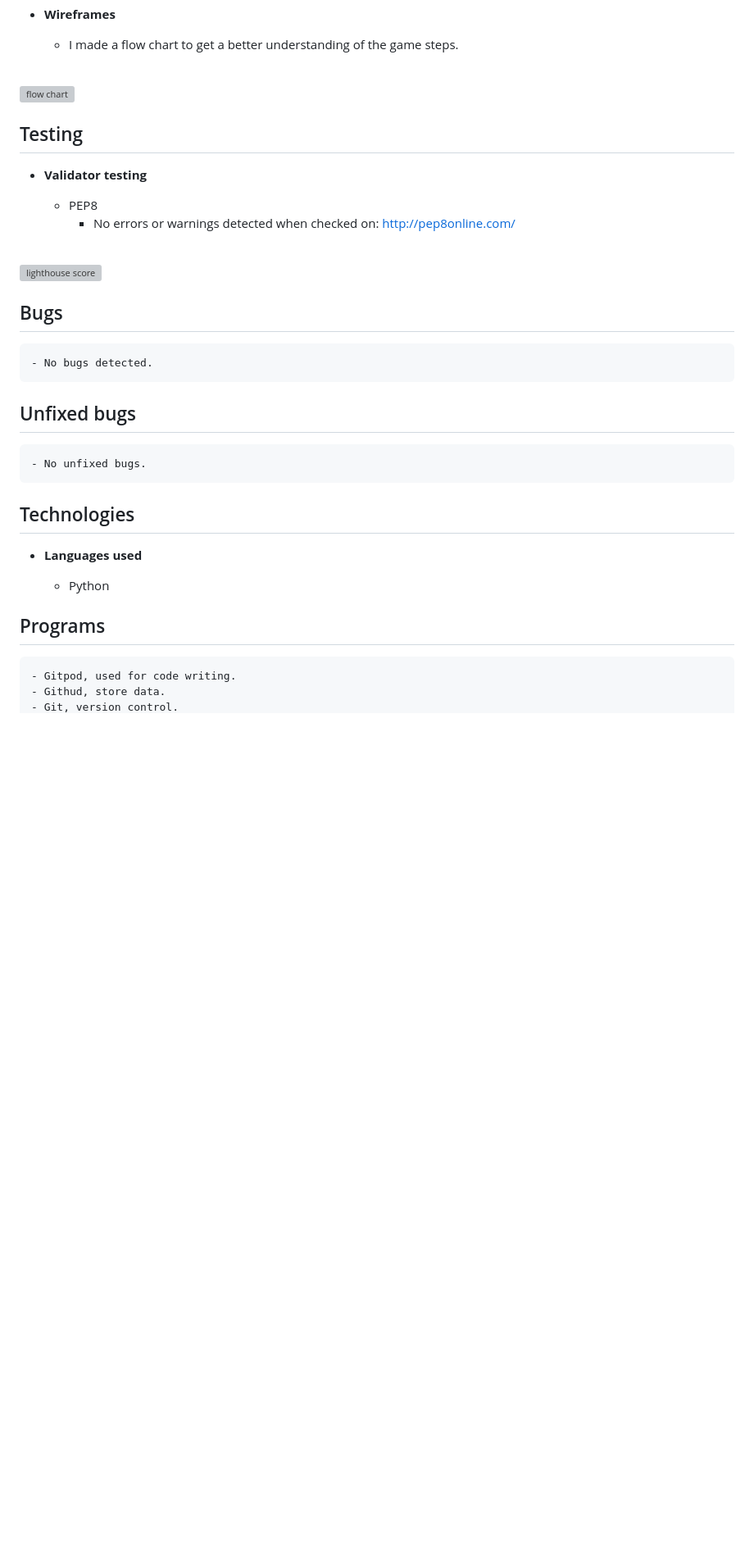
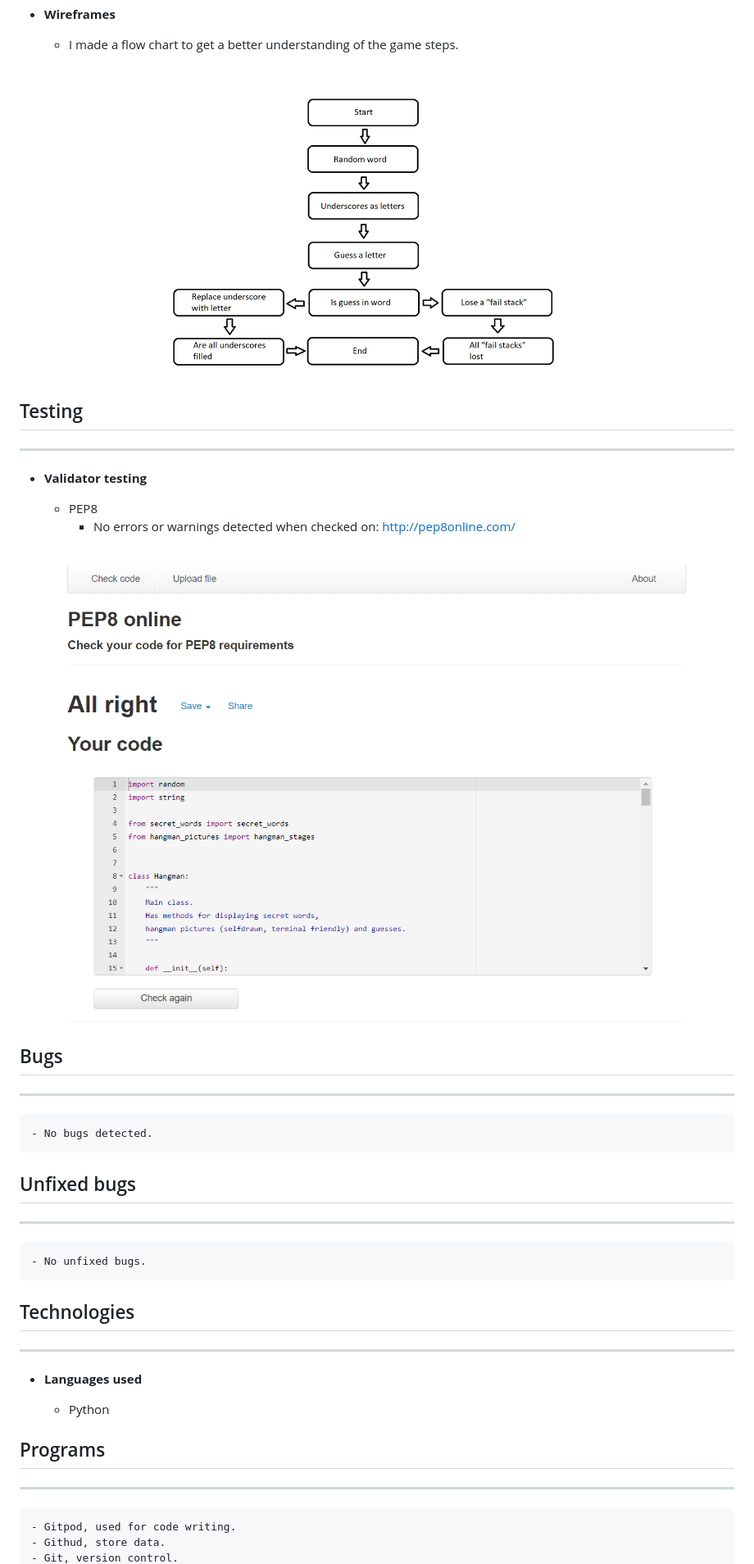
Before and after one commit to JimmyThePro/hangman-game, a Markdown page: README.md, the part around the change printed below. Shown: that part at 82% size. Drawn GitHub-style; pictures changed too: images/flow_chart.png (added), images/pep8online.png (added); blank space fills up the shorter version; grey boxes are pictures that could not be loaded.

Commit message:
Update readme.md file with a few images and text

```diff
--- a/README.md
+++ b/README.md
@@ -83,9 +87,10 @@ I bet the user will play until he/she falls asleep.
     - I made a flow chart to get a better understanding of the game steps.
 <br/><br/>
 
-![flow chart](assets/images/wireframe.png)
+![flow chart](images/flow_chart.png)
 
 ## Testing
+***
 
 * **Validator testing**
 
@@ -93,23 +98,27 @@ I bet the user will play until he/she falls asleep.
         - No errors or warnings detected when checked on: http://pep8online.com/
 <br/><br/>
 
-![lighthouse score](assets/images/lighthouse.png)
+![flow chart](images/pep8online.png)
 
 ## Bugs
+***
 
     - No bugs detected.
 
 ## Unfixed bugs
+***
 
     - No unfixed bugs.
 
 ## Technologies
+***
 
 * **Languages used**
 
     - Python
 
 ## Programs
+***
 
     - Gitpod, used for code writing.
     - Githud, store data.
```
Also changed, not shown: other parts of README.md (+25 -29 lines), images/hangman_game.png (added), 1 other file.
